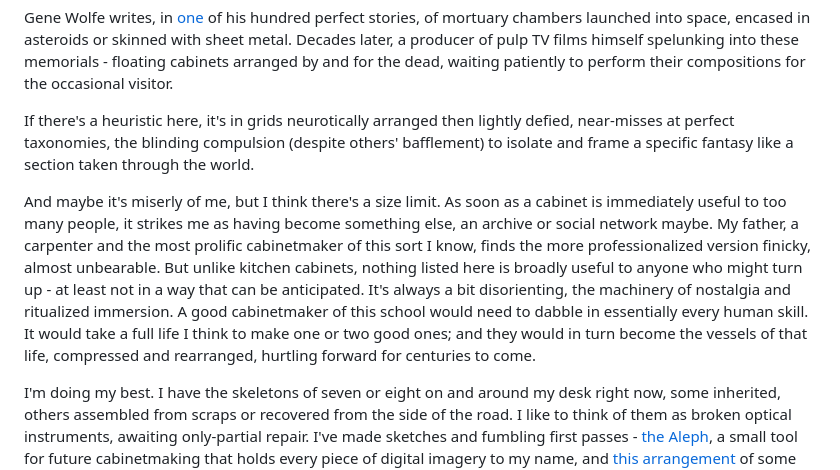
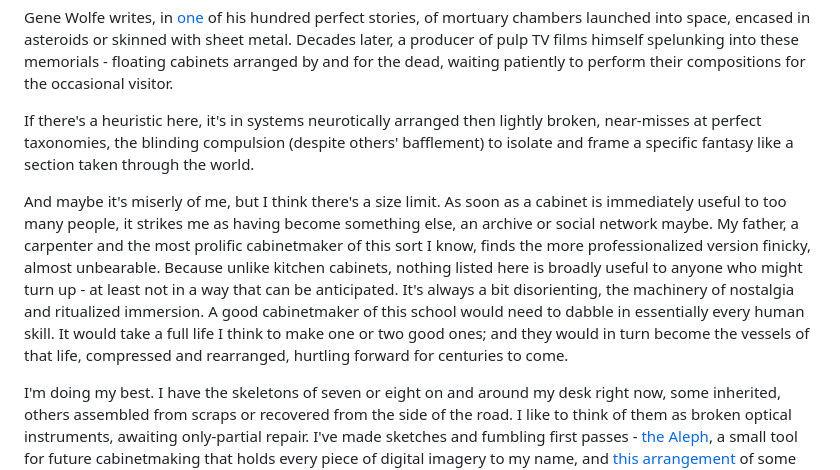
Before and after one commit to hweikel/starlightconvenience, a Markdown page: posts/some-cabinets.md, the part around one of its changes. Rendered like a GitHub page.

Commit message:
cabinet post update text

```diff
--- a/posts/some-cabinets.md
+++ b/posts/some-cabinets.md
@@ -11,9 +11,9 @@ A few perfect cabinets, if I may: the winged altarpieces of the northern renaiss
 
 Gene Wolfe writes, in [one](https://en.wikipedia.org/wiki/Memorare_(novella)) of his hundred perfect stories, of mortuary chambers launched into space, encased in asteroids or skinned with sheet metal. Decades later, a producer of pulp TV films himself spelunking into these memorials - floating cabinets arranged by and for the dead, waiting patiently to perform their compositions for the occasional visitor.
 
-If there's a heuristic here, it's in grids neurotically arranged then lightly defied, near-misses at perfect taxonomies, the blinding compulsion (despite others' bafflement) to isolate and frame a specific fantasy like a section taken through the world.
+If there's a heuristic here, it's in systems neurotically arranged then lightly broken, near-misses at perfect taxonomies, the blinding compulsion (despite others' bafflement) to isolate and frame a specific fantasy like a section taken through the world.
 
-And maybe it's miserly of me, but I think there's a size limit. As soon as a cabinet is immediately useful to too many people, it strikes me as having become something else, an archive or social network maybe. My father, a carpenter and the most prolific cabinetmaker of this sort I know, finds the more professionalized version finicky, almost unbearable. But unlike kitchen cabinets, nothing listed here is broadly useful to anyone who might turn up - at least not in a way that can be anticipated. It's always a bit disorienting, the machinery of nostalgia and ritualized immersion. A good cabinetmaker of this school would need to dabble in essentially every human skill. It would take a full life I think to make one or two good ones; and they would in turn become the vessels of that life, compressed and rearranged, hurtling forward for centuries to come.
+And maybe it's miserly of me, but I think there's a size limit. As soon as a cabinet is immediately useful to too many people, it strikes me as having become something else, an archive or social network maybe. My father, a carpenter and the most prolific cabinetmaker of this sort I know, finds the more professionalized version finicky, almost unbearable. Because unlike kitchen cabinets, nothing listed here is broadly useful to anyone who might turn up - at least not in a way that can be anticipated. It's always a bit disorienting, the machinery of nostalgia and ritualized immersion. A good cabinetmaker of this school would need to dabble in essentially every human skill. It would take a full life I think to make one or two good ones; and they would in turn become the vessels of that life, compressed and rearranged, hurtling forward for centuries to come.
 
 I'm doing my best. I have the skeletons of seven or eight on and around my desk right now, some inherited, others assembled from scraps or recovered from the side of the road. I like to think of them as broken optical instruments, awaiting only-partial repair. I've made sketches and fumbling first passes - [the Aleph](https://www.henryweikel.net/aleph/), a small tool for future cabinetmaking that holds every piece of digital imagery to my name, and [this arrangement](https://www.henryweikel.net/) of some beloved objects from my desk, made to serve as a mute little website.
 
```
Also changed, not shown: other parts of posts/some-cabinets.md (+1 -1 lines).
